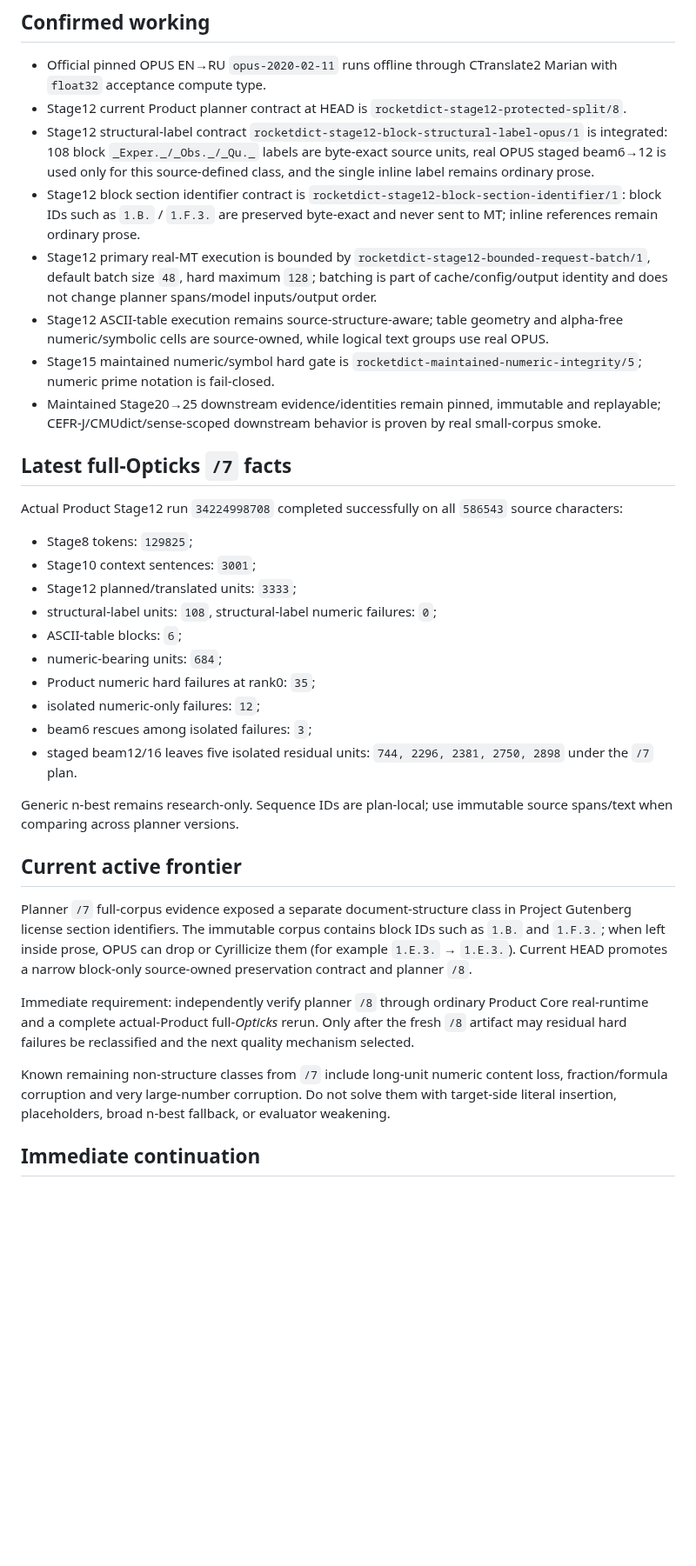
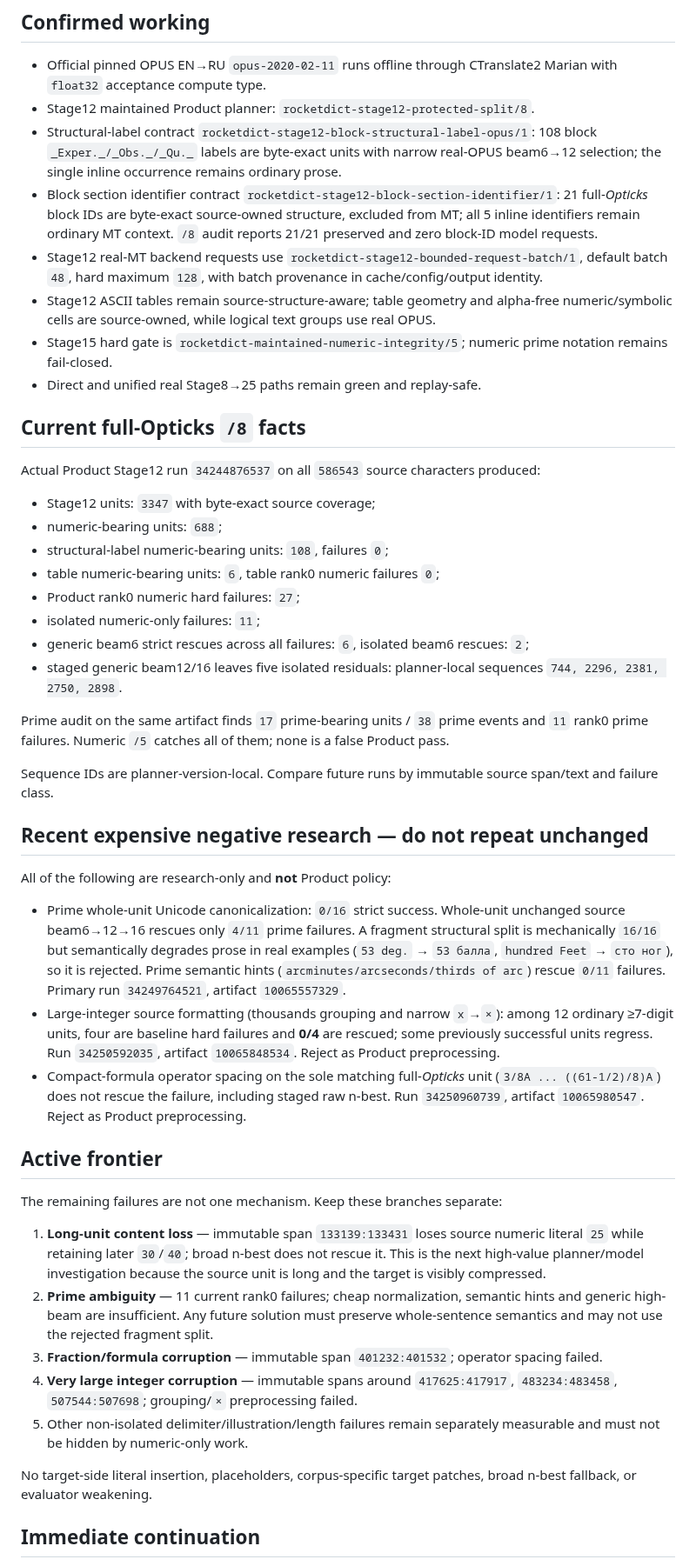
Before and after one commit to oss-lk/gerkonkv-site, a Markdown page: PROJECT_STATE.md, the part around one of its changes. Shown at 87% size. Drawn GitHub-style; blank space fills up the shorter version.

Commit message:
Synchronize L1 after planner v8 acceptance and residual DOEs

```diff
--- a/PROJECT_STATE.md
+++ b/PROJECT_STATE.md
@@ -22,38 +21,50 @@ The mandatory requirements remain [`rocketdict/PRODUCT_TARGET.md`](rocketdict/PR
 ## Confirmed working
 
 - Official pinned OPUS EN→RU `opus-2020-02-11` runs offline through CTranslate2 Marian with `float32` acceptance compute type.
-- Stage12 current Product planner contract at HEAD is `rocketdict-stage12-protected-split/8`.
-- Stage12 structural-label contract `rocketdict-stage12-block-structural-label-opus/1` is integrated: 108 block `_Exper._/_Obs._/_Qu._` labels are byte-exact source units, real OPUS staged beam6→12 is used only for this source-defined class, and the single inline label remains ordinary prose.
-- Stage12 block section identifier contract is `rocketdict-stage12-block-section-identifier/1`: block IDs such as `1.B.` / `1.F.3.` are preserved byte-exact and never sent to MT; inline references remain ordinary prose.
-- Stage12 primary real-MT execution is bounded by `rocketdict-stage12-bounded-request-batch/1`, default batch size `48`, hard maximum `128`; batching is part of cache/config/output identity and does not change planner spans/model inputs/output order.
-- Stage12 ASCII-table execution remains source-structure-aware; table geometry and alpha-free numeric/symbolic cells are source-owned, while logical text groups use real OPUS.
-- Stage15 maintained numeric/symbol hard gate is `rocketdict-maintained-numeric-integrity/5`; numeric prime notation is fail-closed.
-- Maintained Stage20→25 downstream evidence/identities remain pinned, immutable and replayable; CEFR-J/CMUdict/sense-scoped downstream behavior is proven by real small-corpus smoke.
+- Stage12 maintained Product planner: `rocketdict-stage12-protected-split/8`.
+- Structural-label contract `rocketdict-stage12-block-structural-label-opus/1`: 108 block `_Exper._/_Obs._/_Qu._` labels are byte-exact units with narrow real-OPUS beam6→12 selection; the single inline occurrence remains ordinary prose.
+- Block section identifier contract `rocketdict-stage12-block-section-identifier/1`: 21 full-*Opticks* block IDs are byte-exact source-owned structure, excluded from MT; all 5 inline identifiers remain ordinary MT context. `/8` audit reports 21/21 preserved and zero block-ID model requests.
+- Stage12 real-MT backend requests use `rocketdict-stage12-bounded-request-batch/1`, default batch `48`, hard maximum `128`, with batch provenance in cache/config/output identity.
+- Stage12 ASCII tables remain source-structure-aware; table geometry and alpha-free numeric/symbolic cells are source-owned, while logical text groups use real OPUS.
+- Stage15 hard gate is `rocketdict-maintained-numeric-integrity/5`; numeric prime notation remains fail-closed.
+- Direct and unified real Stage8→25 paths remain green and replay-safe.
 
-## Latest full-Opticks `/7` facts
+## Current full-Opticks `/8` facts
 
-Actual Product Stage12 run `34224998708` completed successfully on all `586543` source characters:
+Actual Product Stage12 run `34244876537` on all `586543` source characters produced:
 
-- Stage8 tokens: `129825`;
-- Stage10 context sentences: `3001`;
-- Stage12 planned/translated units: `3333`;
-- structural-label units: `108`, structural-label numeric failures: `0`;
-- ASCII-table blocks: `6`;
-- numeric-bearing units: `684`;
-- Product numeric hard failures at rank0: `35`;
-- isolated numeric-only failures: `12`;
-- beam6 rescues among isolated failures: `3`;
-- staged beam12/16 leaves five isolated residual units: `744, 2296, 2381, 2750, 2898` under the `/7` plan.
+- Stage12 units: `3347` with byte-exact source coverage;
+- numeric-bearing units: `688`;
+- structural-label numeric-bearing units: `108`, failures `0`;
+- table numeric-bearing units: `6`, table rank0 numeric failures `0`;
+- Product rank0 numeric hard failures: `27`;
+- isolated numeric-only failures: `11`;
+- generic beam6 strict rescues across all failures: `6`, isolated beam6 rescues: `2`;
+- staged generic beam12/16 leaves five isolated residuals: planner-local sequences `744, 2296, 2381, 2750, 2898`.
 
-Generic n-best remains research-only. Sequence IDs are plan-local; use immutable source spans/text when comparing across planner versions.
+Prime audit on the same artifact finds `17` prime-bearing units / `38` prime events and `11` rank0 prime failures. Numeric `/5` catches all of them; none is a false Product pass.
 
-## Current active frontier
+Sequence IDs are planner-version-local. Compare future runs by immutable source span/text and failure class.
 
-Planner `/7` full-corpus evidence exposed a separate document-structure class in Project Gutenberg license section identifiers. The immutable corpus contains block IDs such as `1.B.` and `1.F.3.`; when left inside prose, OPUS can drop or Cyrillicize them (for example `1.E.3.` → `1.Е.3.`). Current HEAD promotes a narrow block-only source-owned preservation contract and planner `/8`.
+## Recent expensive negative research — do not repeat unchanged
 
-Immediate requirement: independently verify planner `/8` through ordinary Product Core real-runtime and a complete actual-Product full-*Opticks* rerun. Only after the fresh `/8` artifact may residual hard failures be reclassified and the next quality mechanism selected.
+All of the following are research-only and **not** Product policy:
 
-Known remaining non-structure classes from `/7` include long-unit numeric content loss, fraction/formula corruption and very large-number corruption. Do not solve them with target-side literal insertion, placeholders, broad n-best fallback, or evaluator weakening.
+- Prime whole-unit Unicode canonicalization: `0/16` strict success. Whole-unit unchanged source beam6→12→16 rescues only `4/11` prime failures. A fragment structural split is mechanically `16/16` but semantically degrades prose in real examples (`53 deg.` → `53 балла`, `hundred Feet` → `сто ног`), so it is rejected. Prime semantic hints (`arcminutes/arcseconds/thirds of arc`) rescue `0/11` failures. Primary run `34249764521`, artifact `10065557329`.
+- Large-integer source formatting (thousands grouping and narrow `x`→`×`): among 12 ordinary ≥7-digit units, four are baseline hard failures and **0/4** are rescued; some previously successful units regress. Run `34250592035`, artifact `10065848534`. Reject as Product preprocessing.
+- Compact-formula operator spacing on the sole matching full-*Opticks* unit (`3/8A ... ((61-1/2)/8)A`) does not rescue the failure, including staged raw n-best. Run `34250960739`, artifact `10065980547`. Reject as Product preprocessing.
+
+## Active frontier
+
+The remaining failures are not one mechanism. Keep these branches separate:
+
+1. **Long-unit content loss** — immutable span `133139:133431` loses source numeric literal `25` while retaining later `30`/`40`; broad n-best does not rescue it. This is the next high-value planner/model investigation because the source unit is long and the target is visibly compressed.
+2. **Prime ambiguity** — 11 current rank0 failures; cheap normalization, semantic hints and generic high-beam are insufficient. Any future solution must preserve whole-sentence semantics and may not use the rejected fragment split.
+3. **Fraction/formula corruption** — immutable span `401232:401532`; operator spacing failed.
+4. **Very large integer corruption** — immutable spans around `417625:417917`, `483234:483458`, `507544:507698`; grouping/`×` preprocessing failed.
+5. Other non-isolated delimiter/illustration/length failures remain separately measurable and must not be hidden by numeric-only work.
+
+No target-side literal insertion, placeholders, corpus-specific target patches, broad n-best fallback, or evaluator weakening.
 
 ## Immediate continuation
 
```
Also changed, not shown: other parts of PROJECT_STATE.md (+9 -11 lines).
